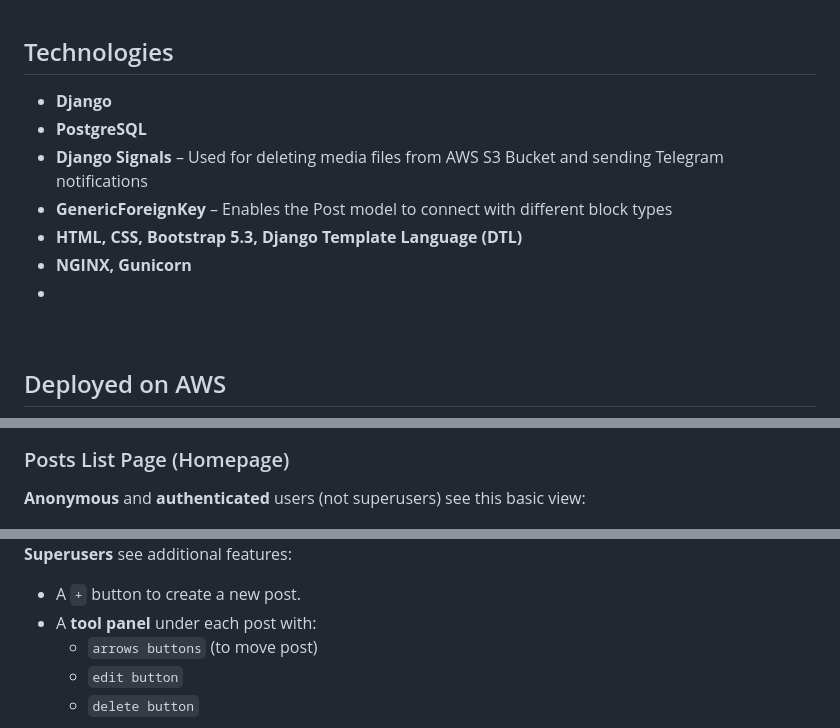
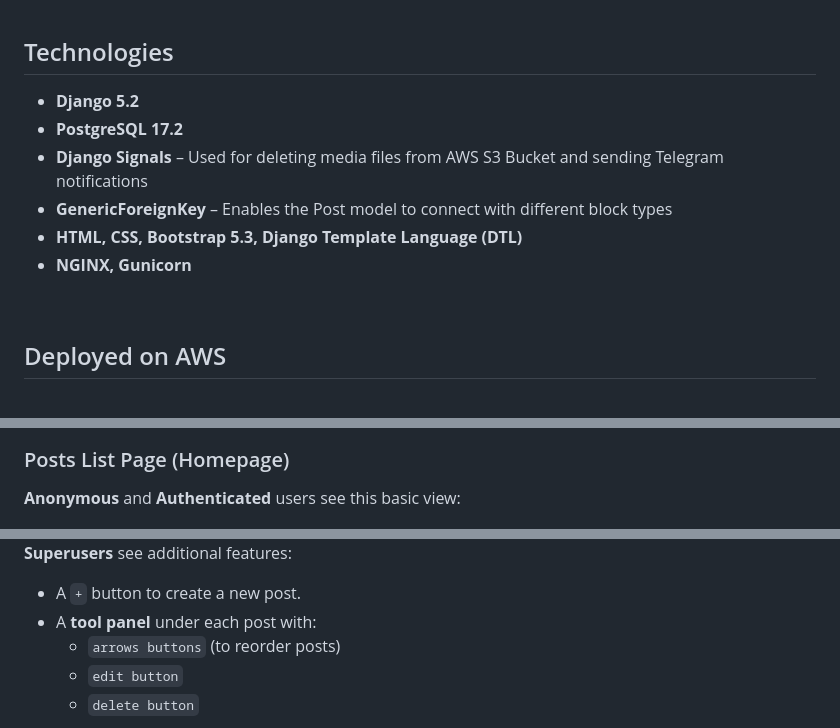
Before and after one commit to mykytaso/mykytaso_app, a Markdown page: README.md, 3 parts joined by grey strips. Rendered like a GitHub page.

```diff
--- a/README.md
+++ b/README.md
@@ -17,13 +17,12 @@ The app is fully deployed on AWS and optimized for performance, security, and ma
 
 ## Technologies
 
-- **Django**
-- **PostgreSQL**
+- **Django 5.2**
+- **PostgreSQL 17.2**
 - **Django Signals** – Used for deleting media files from AWS S3 Bucket and sending Telegram notifications
 - **GenericForeignKey** – Enables the Post model to connect with different block types
 - **HTML, CSS, Bootstrap 5.3, Django Template Language (DTL)**
 - **NGINX, Gunicorn**
--
 
 <br>
 
@@ -71,7 +71,7 @@ Registration is **email-based**. Only registered users can leave comments on pos
 <br>
 
 ### Posts List Page (Homepage)
-**Anonymous** and **authenticated** users (not superusers) see this basic view:
+**Anonymous** and **Authenticated** users see this basic view:
 
 <img src="docs/images/homepage_anonymous.png" alt="Homepage Anonymous" width="600"/>
 
@@ -80,7 +80,7 @@ Registration is **email-based**. Only registered users can leave comments on pos
 **Superusers** see additional features:
 - A `+` button to create a new post.
 - A **tool panel** under each post with:
-  - `arrows buttons` (to move post)
+  - `arrows buttons` (to reorder posts)
   - `edit button`
   - `delete button`
 
```
Also changed, not shown: other parts of README.md (+3 -2 lines).
